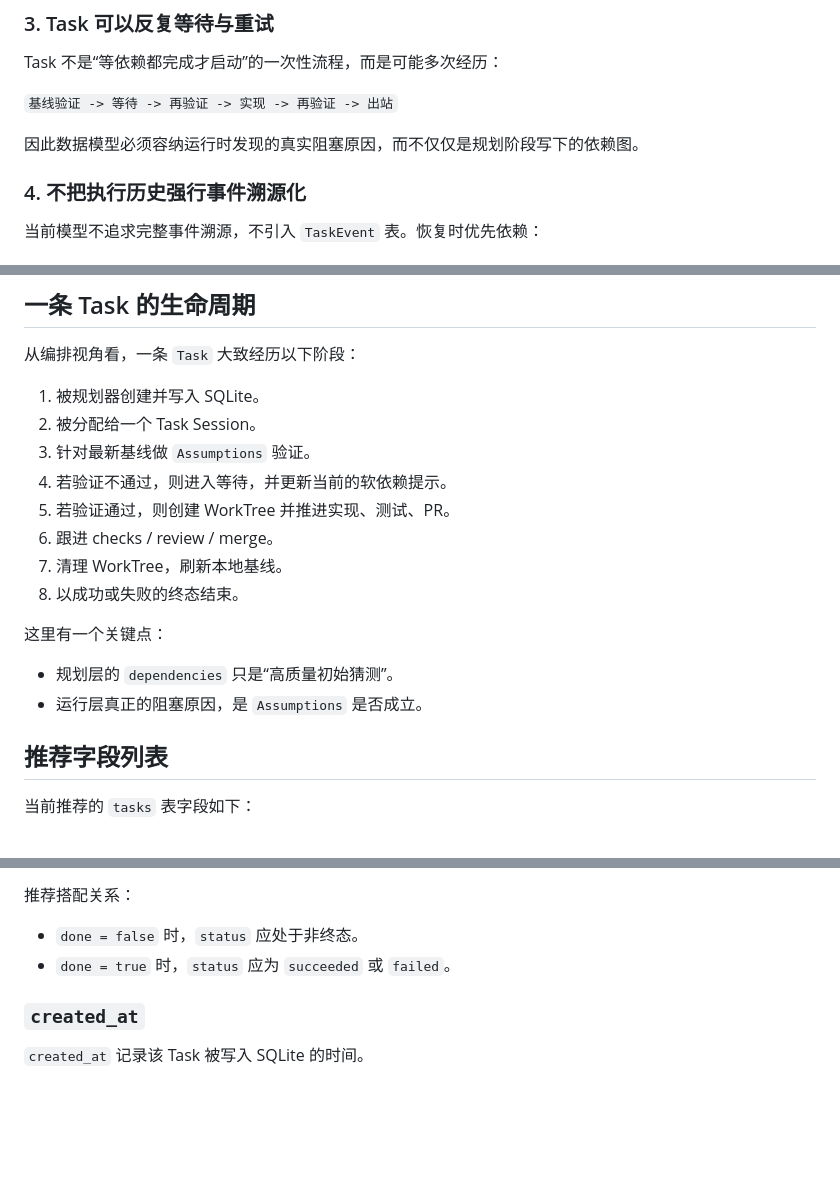
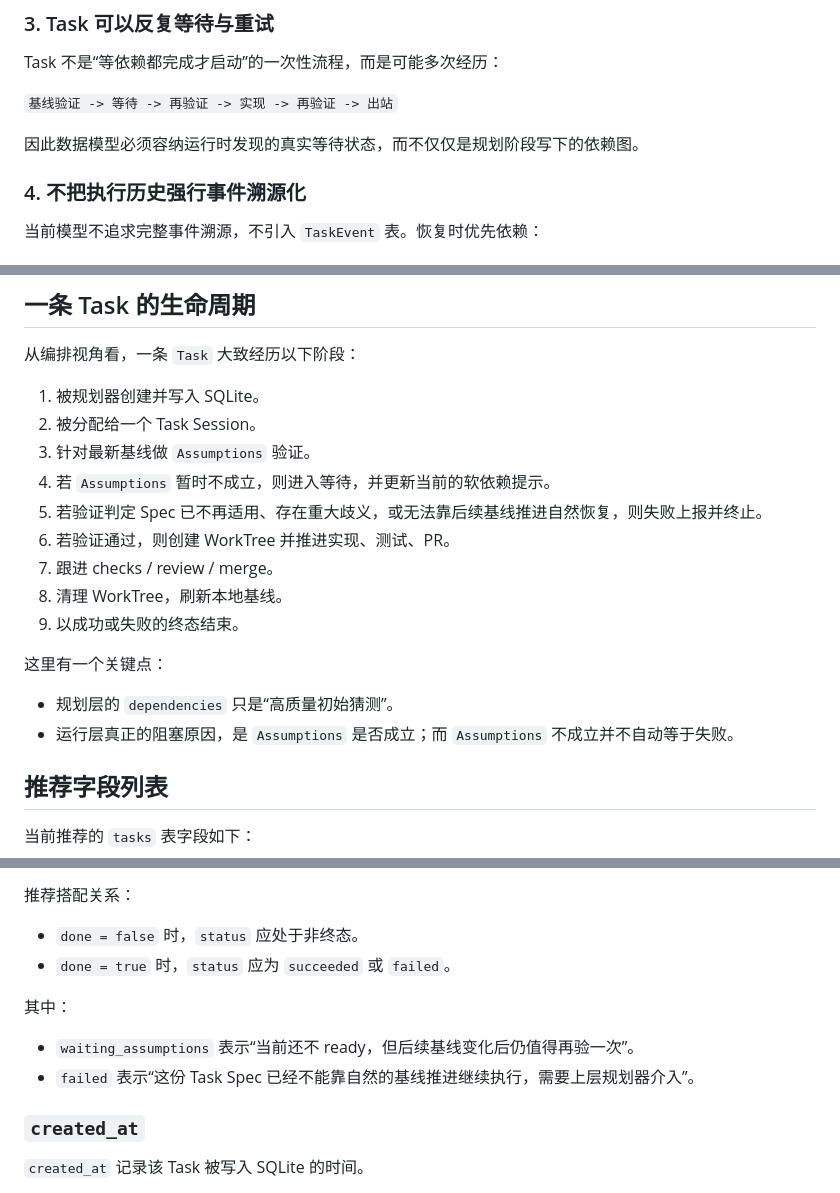
Before and after one commit to zccz14/CZ-Stack, a Markdown page: docs/task-model.md, 3 parts joined by grey strips. Rendered like a GitHub page; blank space fills up the shorter version.

```diff
--- a/docs/task-model.md
+++ b/docs/task-model.md
@@ -34,7 +34,7 @@ Task 不是“等依赖都完成才启动”的一次性流程，而是可能多
 
 `基线验证 -> 等待 -> 再验证 -> 实现 -> 再验证 -> 出站`
 
-因此数据模型必须容纳运行时发现的真实阻塞原因，而不仅仅是规划阶段写下的依赖图。
+因此数据模型必须容纳运行时发现的真实等待状态，而不仅仅是规划阶段写下的依赖图。
 
 ### 4. 不把执行历史强行事件溯源化
 
@@ -54,16 +54,17 @@ Task 不是“等依赖都完成才启动”的一次性流程，而是可能多
 1. 被规划器创建并写入 SQLite。
 2. 被分配给一个 Task Session。
 3. 针对最新基线做 `Assumptions` 验证。
-4. 若验证不通过，则进入等待，并更新当前的软依赖提示。
-5. 若验证通过，则创建 WorkTree 并推进实现、测试、PR。
-6. 跟进 checks / review / merge。
-7. 清理 WorkTree，刷新本地基线。
-8. 以成功或失败的终态结束。
+4. 若 `Assumptions` 暂时不成立，则进入等待，并更新当前的软依赖提示。
+5. 若验证判定 Spec 已不再适用、存在重大歧义，或无法靠后续基线推进自然恢复，则失败上报并终止。
+6. 若验证通过，则创建 WorkTree 并推进实现、测试、PR。
+7. 跟进 checks / review / merge。
+8. 清理 WorkTree，刷新本地基线。
+9. 以成功或失败的终态结束。
 
 这里有一个关键点：
 
 - 规划层的 `dependencies` 只是“高质量初始猜测”。
-- 运行层真正的阻塞原因，是 `Assumptions` 是否成立。
+- 运行层真正的阻塞原因，是 `Assumptions` 是否成立；而 `Assumptions` 不成立并不自动等于失败。
 
 ## 推荐字段列表
 
@@ -251,6 +252,11 @@ Task 不是“等依赖都完成才启动”的一次性流程，而是可能多
 - `done = false` 时，`status` 应处于非终态。
 - `done = true` 时，`status` 应为 `succeeded` 或 `failed`。
 
+其中：
+
+- `waiting_assumptions` 表示“当前还不 ready，但后续基线变化后仍值得再验一次”。
+- `failed` 表示“这份 Task Spec 已经不能靠自然的基线推进继续执行，需要上层规划器介入”。
+
 ### `created_at`
 
 `created_at` 记录该 Task 被写入 SQLite 的时间。
```
Also changed, not shown: docs/scheduler.md (+12 -3 lines), docs/task-planning.md (+3 -1 lines).
